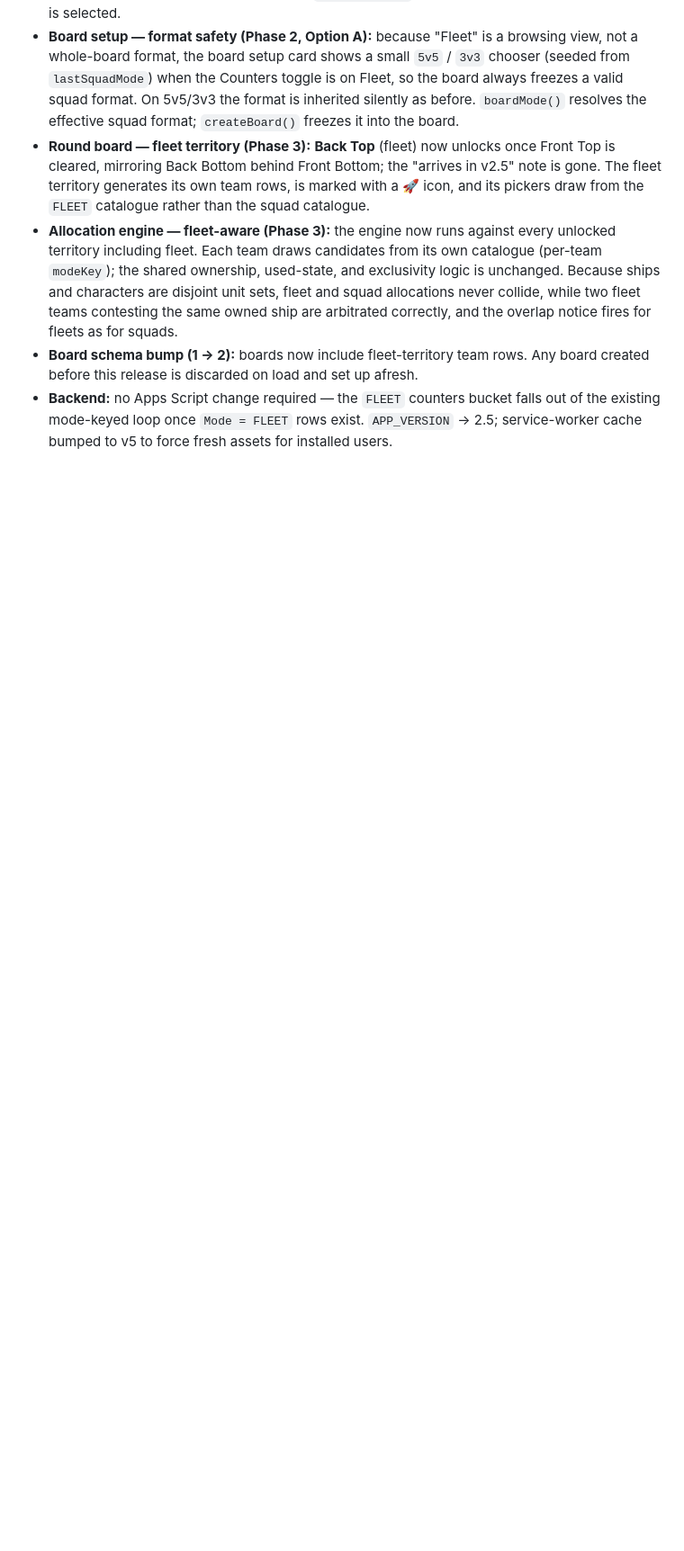
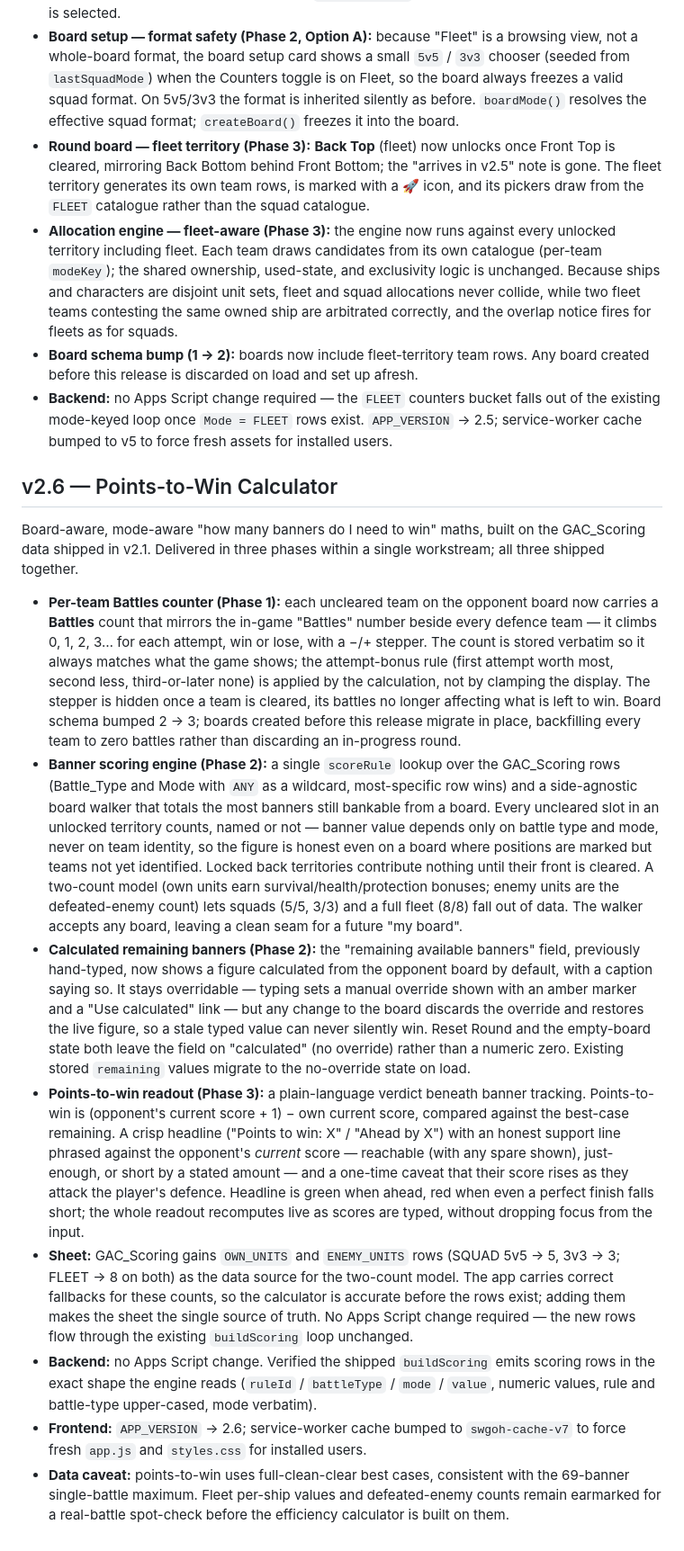
Before and after one commit to nimbrethil81/gac-helper-dev, a Markdown page: changelog.md, the part around the change. Shown at 90% size. GitHub-like rendering; blank space fills up the shorter version.

```diff
--- a/changelog.md
+++ b/changelog.md
@@ -180,3 +180,57 @@ Delivered in three phases within a single workstream; all three shipped together
 - **Backend:** no Apps Script change required — the `FLEET` counters bucket falls out of the
   existing mode-keyed loop once `Mode = FLEET` rows exist. `APP_VERSION` → 2.5; service-worker
   cache bumped to v5 to force fresh assets for installed users.
+
+## v2.6 — Points-to-Win Calculator
+Board-aware, mode-aware "how many banners do I need to win" maths, built on the
+GAC_Scoring data shipped in v2.1. Delivered in three phases within a single
+workstream; all three shipped together.
+
+- **Per-team Battles counter (Phase 1):** each uncleared team on the opponent board
+  now carries a **Battles** count that mirrors the in-game "Battles" number beside
+  every defence team — it climbs 0, 1, 2, 3… for each attempt, win or lose, with a
+  −/+ stepper. The count is stored verbatim so it always matches what the game shows;
+  the attempt-bonus rule (first attempt worth most, second less, third-or-later none)
+  is applied by the calculation, not by clamping the display. The stepper is hidden
+  once a team is cleared, its battles no longer affecting what is left to win. Board
+  schema bumped 2 → 3; boards created before this release migrate in place, backfilling
+  every team to zero battles rather than discarding an in-progress round.
+- **Banner scoring engine (Phase 2):** a single `scoreRule` lookup over the GAC_Scoring
+  rows (Battle_Type and Mode with `ANY` as a wildcard, most-specific row wins) and a
+  side-agnostic board walker that totals the most banners still bankable from a board.
+  Every uncleared slot in an unlocked territory counts, named or not — banner value
+  depends only on battle type and mode, never on team identity, so the figure is honest
+  even on a board where positions are marked but teams not yet identified. Locked back
+  territories contribute nothing until their front is cleared. A two-count model (own
+  units earn survival/health/protection bonuses; enemy units are the defeated-enemy
+  count) lets squads (5/5, 3/3) and a full fleet (8/8) fall out of data. The walker
+  accepts any board, leaving a clean seam for a future "my board".
+- **Calculated remaining banners (Phase 2):** the "remaining available banners" field,
+  previously hand-typed, now shows a figure calculated from the opponent board by
+  default, with a caption saying so. It stays overridable — typing sets a manual override
+  shown with an amber marker and a "Use calculated" link — but any change to the board
+  discards the override and restores the live figure, so a stale typed value can never
+  silently win. Reset Round and the empty-board state both leave the field on "calculated"
+  (no override) rather than a numeric zero. Existing stored `remaining` values migrate to
+  the no-override state on load.
+- **Points-to-win readout (Phase 3):** a plain-language verdict beneath banner tracking.
+  Points-to-win is (opponent's current score + 1) − own current score, compared against
+  the best-case remaining. A crisp headline ("Points to win: X" / "Ahead by X") with an
+  honest support line phrased against the opponent's *current* score — reachable (with any
+  spare shown), just-enough, or short by a stated amount — and a one-time caveat that their
+  score rises as they attack the player's defence. Headline is green when ahead, red when
+  even a perfect finish falls short; the whole readout recomputes live as scores are typed,
+  without dropping focus from the input.
+- **Sheet:** GAC_Scoring gains `OWN_UNITS` and `ENEMY_UNITS` rows (SQUAD 5v5 → 5, 3v3 → 3;
+  FLEET → 8 on both) as the data source for the two-count model. The app carries correct
+  fallbacks for these counts, so the calculator is accurate before the rows exist; adding
+  them makes the sheet the single source of truth. No Apps Script change required — the new
+  rows flow through the existing `buildScoring` loop unchanged.
+- **Backend:** no Apps Script change. Verified the shipped `buildScoring` emits scoring rows
+  in the exact shape the engine reads (`ruleId` / `battleType` / `mode` / `value`, numeric
+  values, rule and battle-type upper-cased, mode verbatim).
+- **Frontend:** `APP_VERSION` → 2.6; service-worker cache bumped to `swgoh-cache-v7` to force
+  fresh `app.js` and `styles.css` for installed users.
+- **Data caveat:** points-to-win uses full-clean-clear best cases, consistent with the
+  69-banner single-battle maximum. Fleet per-ship values and defeated-enemy counts remain
+  earmarked for a real-battle spot-check before the efficiency calculator is built on them.
```
